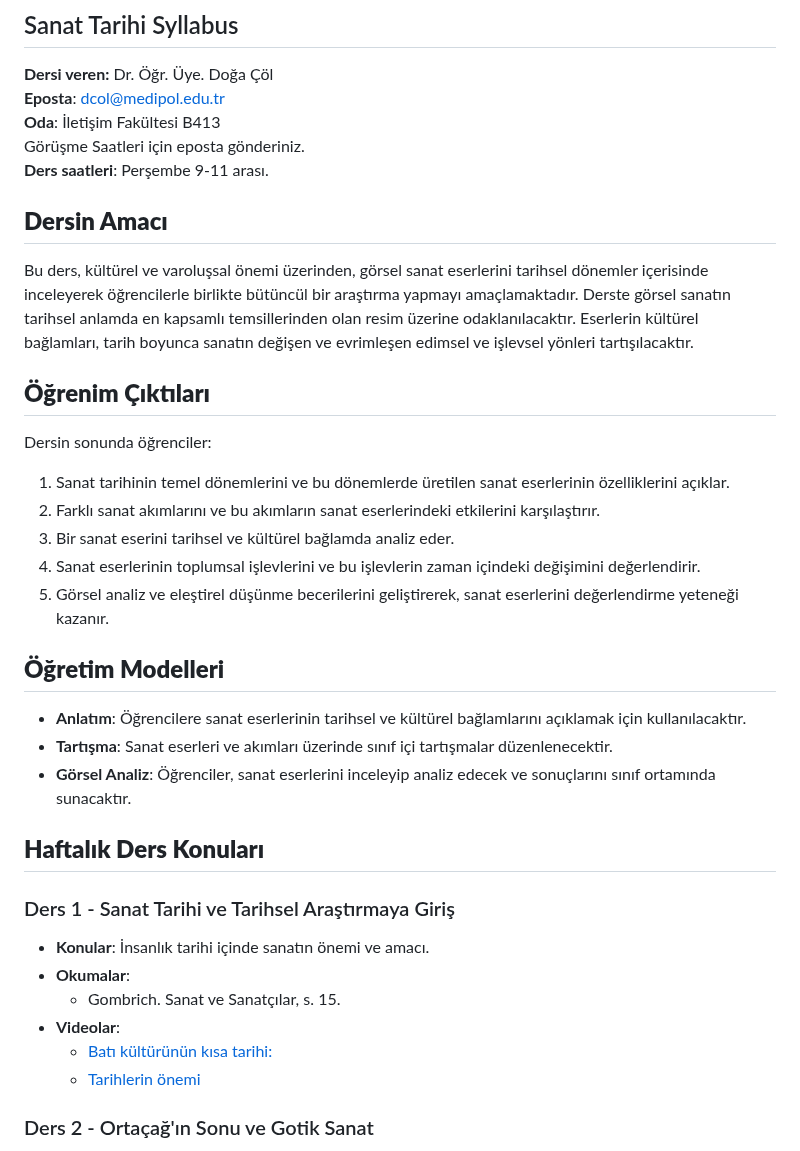
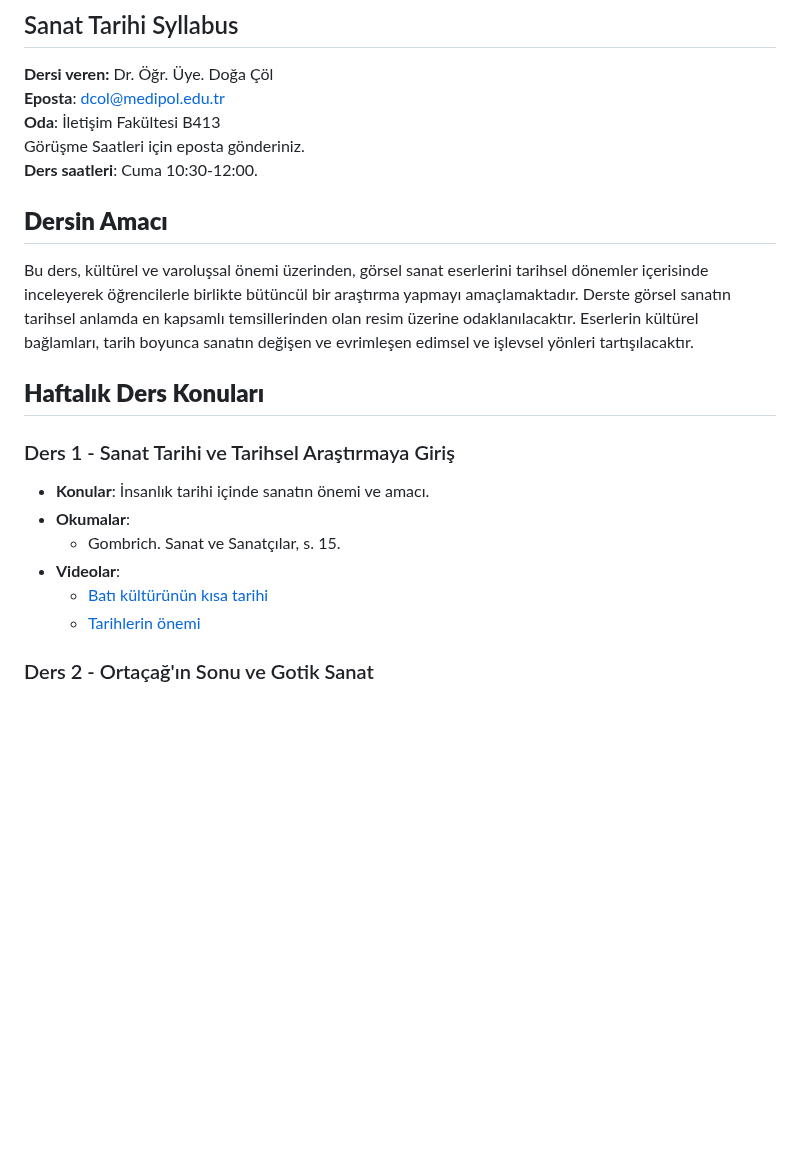
Before and after one commit to dogacol/Lectures, a Markdown page: Sanat Tarihi/Syllabus.md, the part around the change. GitHub-like rendering; blank space fills up the shorter version.

```diff
--- a/Sanat Tarihi/Syllabus.md
+++ b/Sanat Tarihi/Syllabus.md
@@ -4,25 +4,13 @@
 **Eposta**: dcol@medipol.edu.tr<br>
 **Oda**: İletişim Fakültesi B413<br>
 Görüşme Saatleri için eposta gönderiniz.<br>
-**Ders saatleri**: Perşembe 9-11 arası.<br>
+**Ders saatleri**: Cuma 10:30-12:00.<br>
 
 ## **Dersin Amacı**
 
 Bu ders, kültürel ve varoluşsal önemi üzerinden, görsel sanat eserlerini tarihsel dönemler içerisinde inceleyerek öğrencilerle birlikte bütüncül bir araştırma yapmayı amaçlamaktadır. Derste görsel sanatın tarihsel anlamda en kapsamlı temsillerinden olan resim üzerine odaklanılacaktır. Eserlerin kültürel bağlamları, tarih boyunca sanatın değişen ve evrimleşen edimsel ve işlevsel yönleri tartışılacaktır.
-## **Öğrenim Çıktıları**
 
-Dersin sonunda öğrenciler:
-1. Sanat tarihinin temel dönemlerini ve bu dönemlerde üretilen sanat eserlerinin özelliklerini açıklar.
-2. Farklı sanat akımlarını ve bu akımların sanat eserlerindeki etkilerini karşılaştırır.
-3. Bir sanat eserini tarihsel ve kültürel bağlamda analiz eder.
-4. Sanat eserlerinin toplumsal işlevlerini ve bu işlevlerin zaman içindeki değişimini değerlendirir.
-5. Görsel analiz ve eleştirel düşünme becerilerini geliştirerek, sanat eserlerini değerlendirme yeteneği kazanır.
 
-## **Öğretim Modelleri**
-
-- **Anlatım**: Öğrencilere sanat eserlerinin tarihsel ve kültürel bağlamlarını açıklamak için kullanılacaktır.
-- **Tartışma**: Sanat eserleri ve akımları üzerinde sınıf içi tartışmalar düzenlenecektir.
-- **Görsel Analiz**: Öğrenciler, sanat eserlerini inceleyip analiz edecek ve sonuçlarını sınıf ortamında sunacaktır.
 ## **Haftalık Ders Konuları**
 
 ### Ders 1 - Sanat Tarihi ve Tarihsel Araştırmaya Giriş
@@ -30,7 +18,7 @@ Dersin sonunda öğrenciler:
 - **Okumalar**:
     - Gombrich. Sanat ve Sanatçılar, s. 15.
 - **Videolar**:
-    - [Batı kültürünün kısa tarihi: ](https://tr.khanacademy.org/humanities/art-history/intro-art-history/a/a-brief-history-of-western-culture)
+    - [Batı kültürünün kısa tarihi](https://tr.khanacademy.org/humanities/art-history/intro-art-history/a/a-brief-history-of-western-culture)
     - [Tarihlerin önemi](https://tr.khanacademy.org/humanities/art-history/intro-art-history/a/common-questions-about-dates)
 ### Ders 2 - Ortaçağ'ın Sonu ve Gotik Sanat
 - **Konular**: Ortaçağın tarihsel ve sanatsal arkaplanı
```
